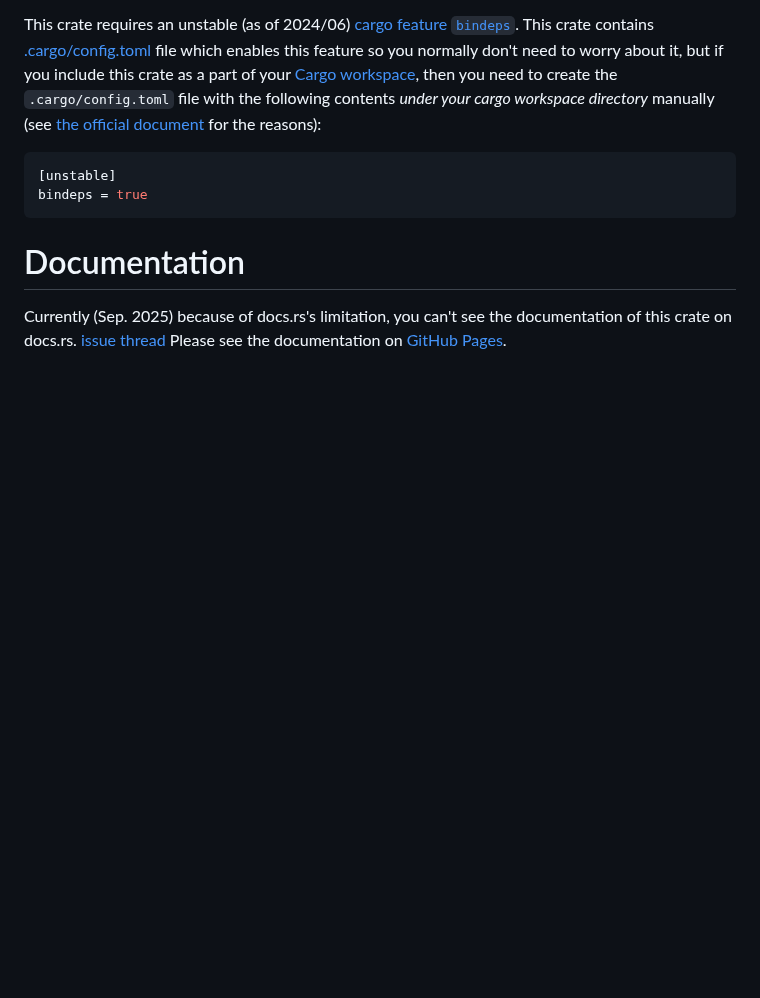
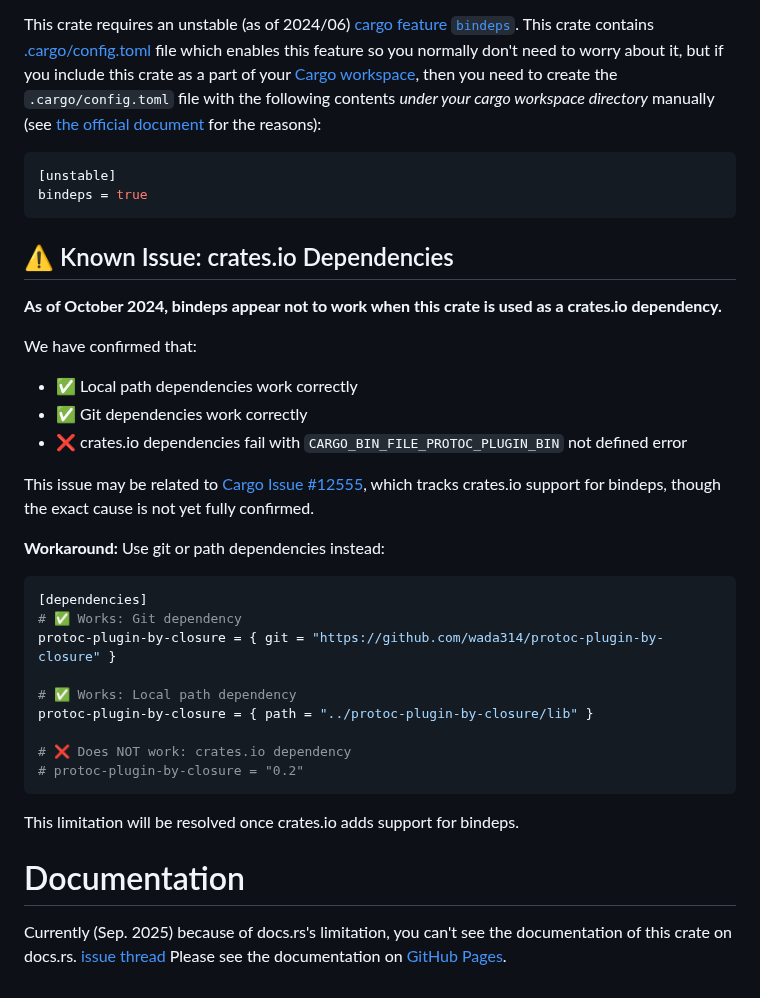
Before and after one commit to wada314/protoc-plugin-by-closure, a Markdown page: lib/readme.md, the part around the change. Rendered like a GitHub page; blank space fills up the shorter version.

Commit message:
Updating the document

````diff
--- a/lib/readme.md
+++ b/lib/readme.md
@@ -51,6 +51,33 @@ your [Cargo workspace](https://doc.rust-lang.org/book/ch14-03-cargo-workspaces.h
 bindeps = true
 ```
 
+## ⚠️ Known Issue: crates.io Dependencies
+
+**As of October 2024, bindeps appear not to work when this crate is used as a crates.io dependency.**
+
+We have confirmed that:
+- ✅ Local path dependencies work correctly
+- ✅ Git dependencies work correctly
+- ❌ crates.io dependencies fail with `CARGO_BIN_FILE_PROTOC_PLUGIN_BIN` not defined error
+
+This issue may be related to [Cargo Issue #12555](https://github.com/rust-lang/cargo/issues/12555), which tracks crates.io support for bindeps, though the exact cause is not yet fully confirmed.
+
+**Workaround:** Use git or path dependencies instead:
+
+```toml
+[dependencies]
+# ✅ Works: Git dependency
+protoc-plugin-by-closure = { git = "https://github.com/wada314/protoc-plugin-by-closure" }
+
+# ✅ Works: Local path dependency
+protoc-plugin-by-closure = { path = "../protoc-plugin-by-closure/lib" }
+
+# ❌ Does NOT work: crates.io dependency
+# protoc-plugin-by-closure = "0.2"
+```
+
+This limitation will be resolved once crates.io adds support for bindeps.
+
 # Documentation
 Currently (Sep. 2025) because of docs.rs's limitation, you can't see the documentation of this crate on docs.rs. [issue thread](https://github.com/rust-lang/docs.rs/issues/2710)
 Please see the documentation on [GitHub Pages](https://wada314.github.io/protoc-plugin-by-closure/protoc_plugin_by_closure/index.html).
````
